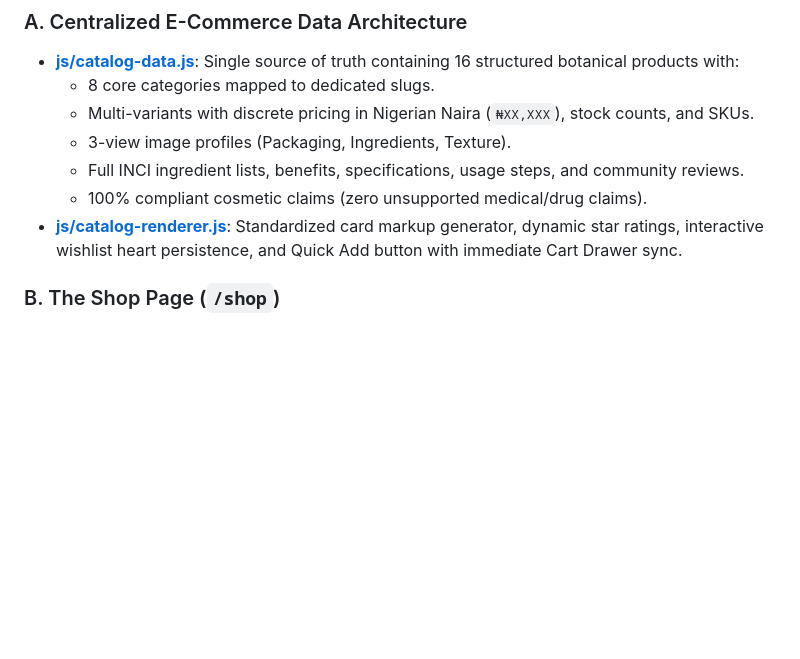
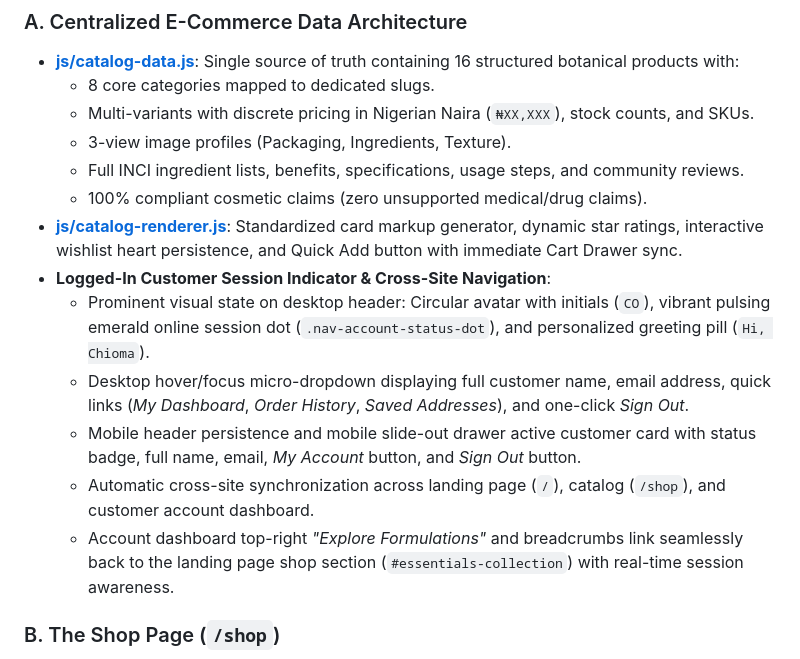
Before and after one commit to Prince-uxdesign/slimkyhair, a Markdown page: walkthrough.md, the part around the change. GitHub-like rendering; blank space fills up the shorter version.

Commit message:
docs: document logged-in customer session indicator and cross-site navigation

```diff
--- a/walkthrough.md
+++ b/walkthrough.md
@@ -15,6 +15,12 @@ We have successfully built the complete, unified e-commerce shopping experience
   - Full INCI ingredient lists, benefits, specifications, usage steps, and community reviews.
   - 100% compliant cosmetic claims (zero unsupported medical/drug claims).
 - **[js/catalog-renderer.js](file:///Users/princeidoma/Desktop/Slimky%20Hair/js/catalog-renderer.js)**: Standardized card markup generator, dynamic star ratings, interactive wishlist heart persistence, and Quick Add button with immediate Cart Drawer sync.
+- **Logged-In Customer Session Indicator & Cross-Site Navigation**:
+  - Prominent visual state on desktop header: Circular avatar with initials (`CO`), vibrant pulsing emerald online session dot (`.nav-account-status-dot`), and personalized greeting pill (`Hi, Chioma`).
+  - Desktop hover/focus micro-dropdown displaying full customer name, email address, quick links (*My Dashboard*, *Order History*, *Saved Addresses*), and one-click *Sign Out*.
+  - Mobile header persistence and mobile slide-out drawer active customer card with status badge, full name, email, *My Account* button, and *Sign Out* button.
+  - Automatic cross-site synchronization across landing page (`/`), catalog (`/shop`), and customer account dashboard.
+  - Account dashboard top-right *"Explore Formulations"* and breadcrumbs link seamlessly back to the landing page shop section (`#essentials-collection`) with real-time session awareness.
 
 ### B. The Shop Page (`/shop`)
 - **Files**: [shop/index.html](file:///Users/princeidoma/Desktop/Slimky%20Hair/shop/index.html) & [shop.html](file:///Users/princeidoma/Desktop/Slimky%20Hair/shop.html).
```
